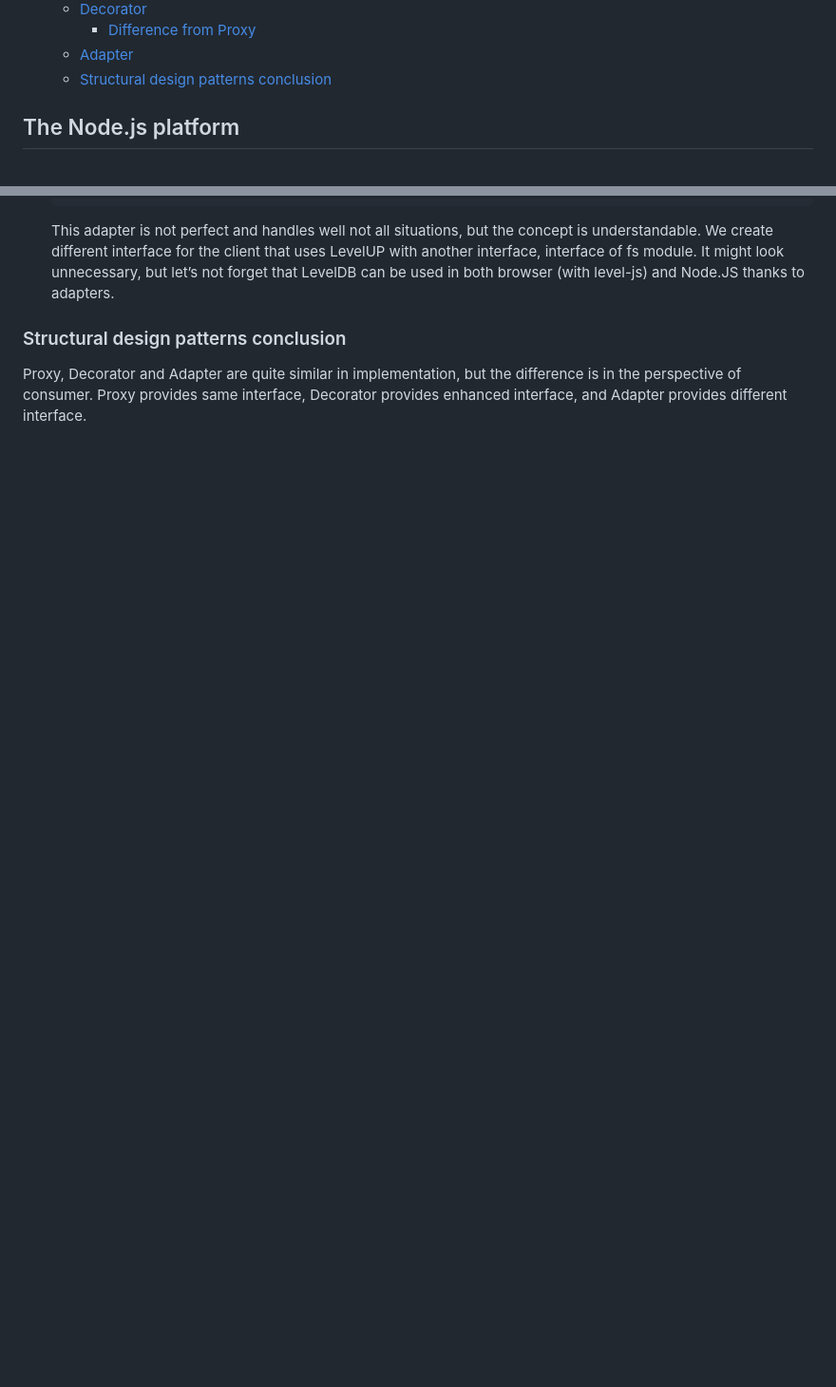
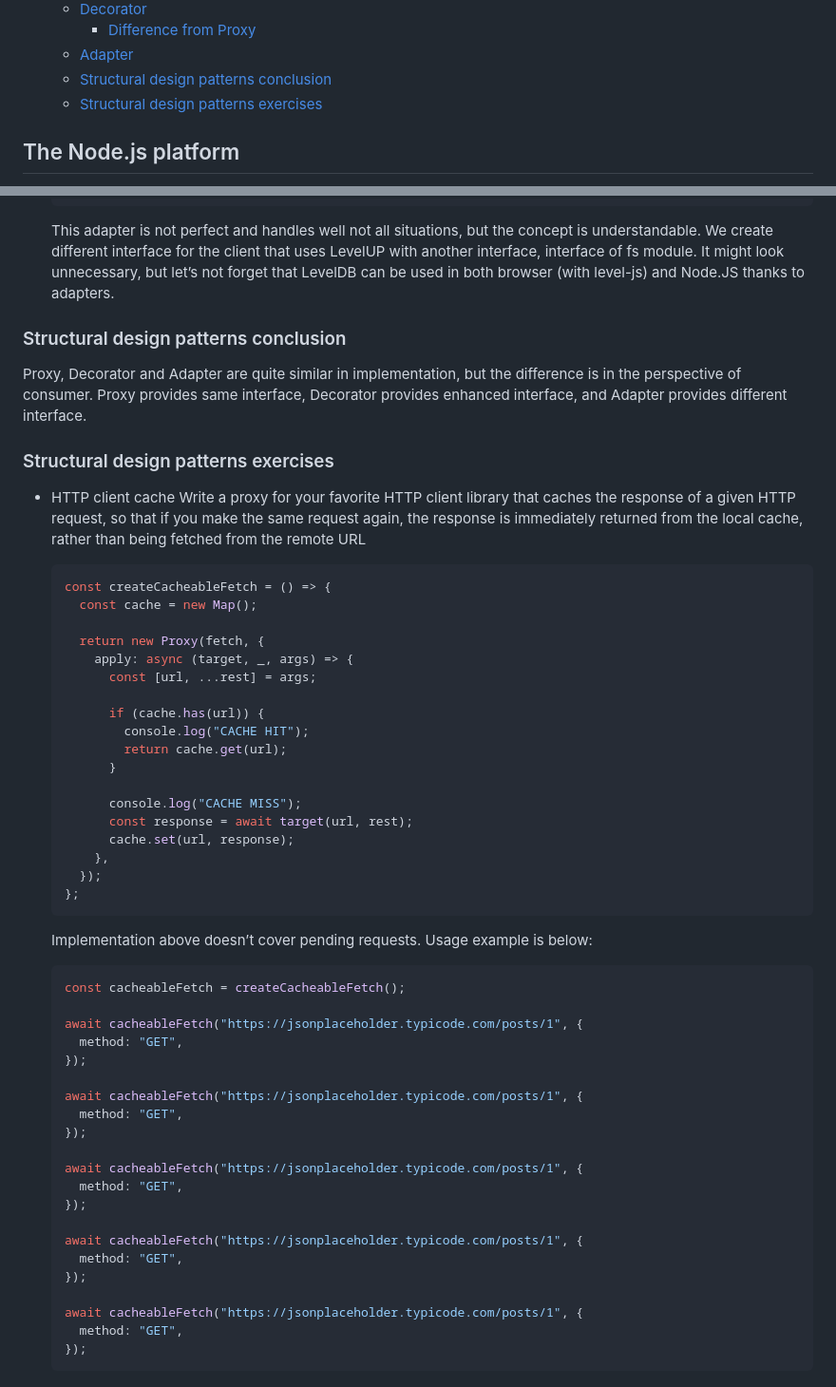
Before and after one commit to MarufZak/study-logs, a Markdown page: nodejs-design-patterns/README.md, 2 parts joined by grey strips. Shown: that part at 95% size. GitHub-like rendering; blank space fills up the shorter version.

Commit message:
nodejs-design-patterns: add exercises

````diff
--- a/nodejs-design-patterns/README.md
+++ b/nodejs-design-patterns/README.md
@@ -83,6 +83,7 @@ My notes and takeaways from the NodeJS Design Patterns book by Mario Casciaro an
     - [Difference from Proxy](#difference-from-proxy)
   - [Adapter](#adepter)
   - [Structural design patterns conclusion](#structural-design-patterns-conclusion)
+  - [Structural design patterns exercises](#structural-design-patterns-exercises)
 
 ## The Node.js platform
 
@@ -3367,3 +3368,55 @@ The Adapter pattern is used to take the interface of an object (the **adaptee**)
 ### Structural design patterns conclusion
 
 Proxy, Decorator and Adapter are quite similar in implementation, but the difference is in the perspective of consumer. Proxy provides same interface, Decorator provides enhanced interface, and Adapter provides different interface.
+
+### Structural design patterns exercises
+
+- HTTP client cache
+  Write a proxy for your favorite HTTP client library that caches the response of a given HTTP request, so that if you make the same request again, the response is immediately returned from the local cache, rather than being fetched from the remote URL
+
+  ```jsx
+  const createCacheableFetch = () => {
+    const cache = new Map();
+
+    return new Proxy(fetch, {
+      apply: async (target, _, args) => {
+        const [url, ...rest] = args;
+
+        if (cache.has(url)) {
+          console.log("CACHE HIT");
+          return cache.get(url);
+        }
+
+        console.log("CACHE MISS");
+        const response = await target(url, rest);
+        cache.set(url, response);
+      },
+    });
+  };
+  ```
+
+  Implementation above doesn’t cover pending requests. Usage example is below:
+
+  ```jsx
+  const cacheableFetch = createCacheableFetch();
+
+  await cacheableFetch("https://jsonplaceholder.typicode.com/posts/1", {
+    method: "GET",
+  });
+
+  await cacheableFetch("https://jsonplaceholder.typicode.com/posts/1", {
+    method: "GET",
+  });
+
+  await cacheableFetch("https://jsonplaceholder.typicode.com/posts/1", {
+    method: "GET",
+  });
+
+  await cacheableFetch("https://jsonplaceholder.typicode.com/posts/1", {
+    method: "GET",
+  });
+
+  await cacheableFetch("https://jsonplaceholder.typicode.com/posts/1", {
+    method: "GET",
+  });
+  ```
````
